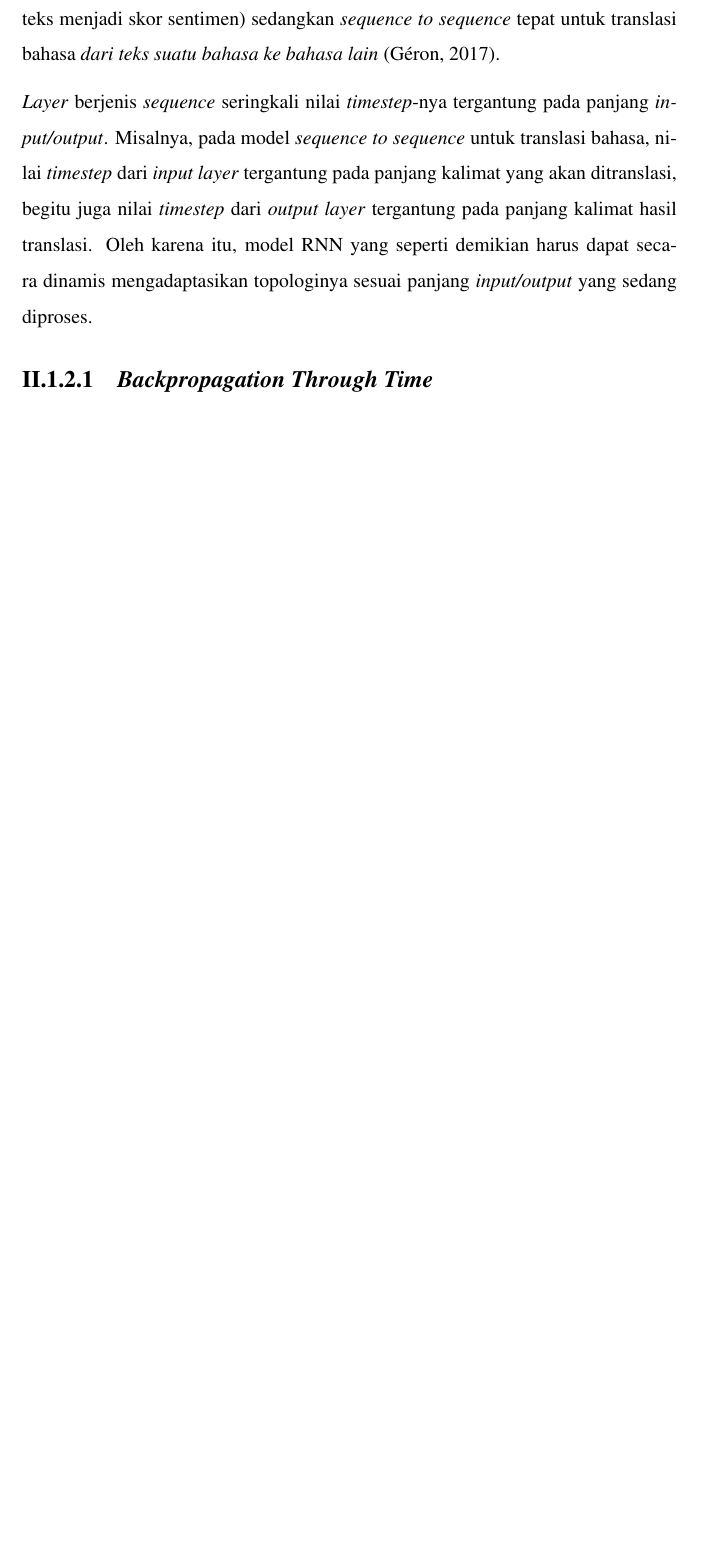
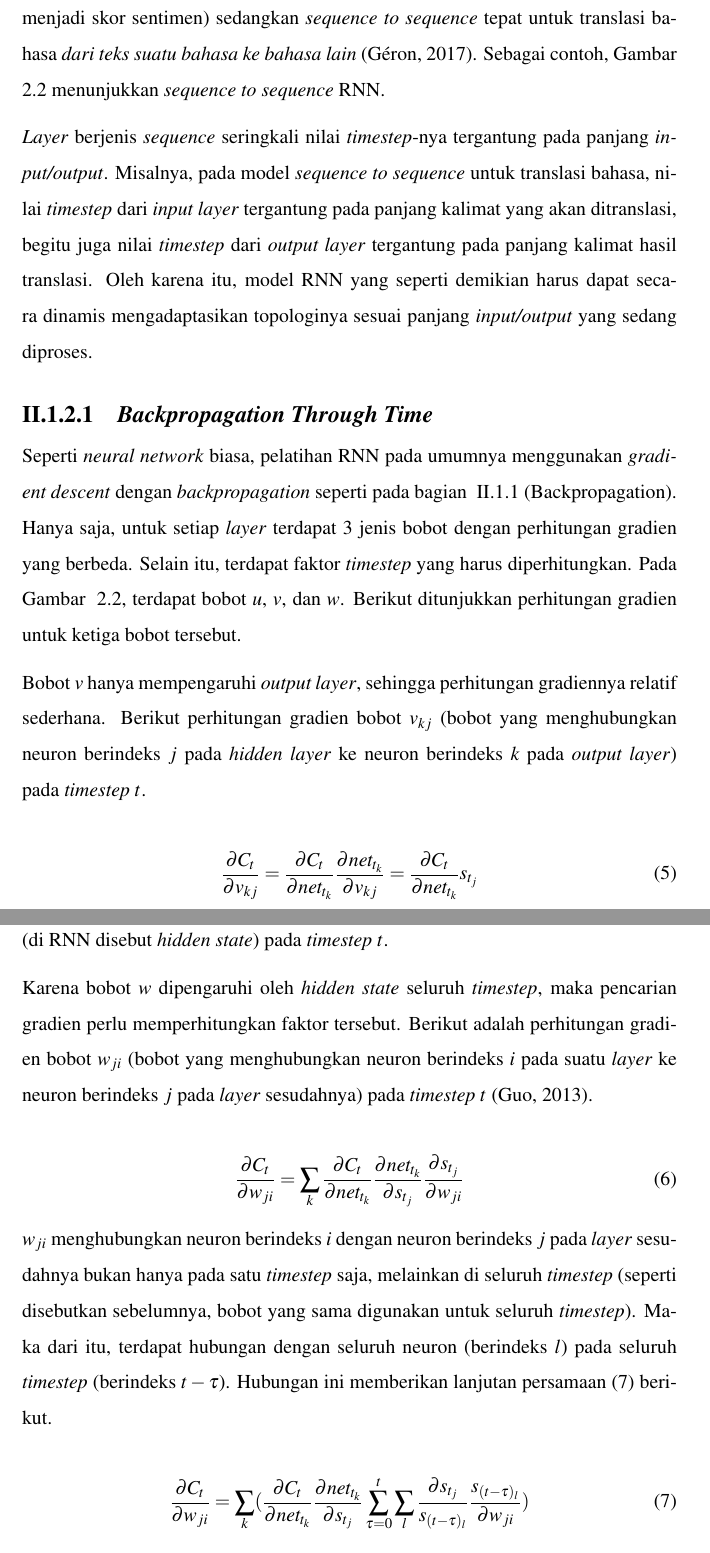
Before and after one commit to devinalvaro/thesis, a LaTeX thesis (thesis.tex, which reads chapters/chapter-2.tex): part of page 18 of 35 before the commit and two parts of pages 18 and 19 of 36 after it, the two joined at a grey line, cut so that both start at the same text, the shorter picture padded with empty space. Compiled offline with pdfLaTeX.

Commit message:
Add backpropagation through time

```diff
--- a/chapters/chapter-2.tex
+++ b/chapters/chapter-2.tex
@@ -74,11 +75,36 @@ Gambar ~\ref{fig:RecurrentNeuralNetwork} mengilustrasikan sebuah \en{layer} RNN.
 
 Karena kemampuannya menangkap hubungan data secara temporal, RNN banyak digunakan untuk data yang bersifat sekuens atau \en{time series}, di mana suatu data dipengaruhi oleh data-data pada urutan atau waktu sebelumnya. Contoh data sekuens atau \en{time series} adalah teks, \en{speech}, harga saham, dan lainnya.
 
-Pada RNN, terdapat istilah \en{sequence} dan \en{vector}. Apabila suatu \en{input/output layer} ber-\en{timestep} 1, maka disebut \en{vector}. Bila \en{timestep} suatu \en{input/output layer} lebih dari 1, disebut \en{sequence}. Dari kombinasi \en{sequence} dan \en{vector} tersebut terbentuk beberapa jenis RNN, yaitu \en{vector to sequence}, \en{sequence to vector}, dan \en{sequence to sequence}. Pemilihan jenis RNN ini tergantung dari data dan masalah yang dihadapi, misalnya \en{sequence to vector} cocok untuk \en{sentiment analysis} (dari sekuens teks menjadi skor sentimen) sedangkan \en{sequence to sequence} tepat untuk translasi bahasa \en{dari teks suatu bahasa ke bahasa lain} \citep{geron2017hands}.
+Pada RNN, terdapat istilah \en{sequence} dan \en{vector}. Apabila suatu \en{input/output layer} ber-\en{timestep} 1, maka disebut \en{vector}. Bila \en{timestep} suatu \en{input/output layer} lebih dari 1, disebut \en{sequence}. Dari kombinasi \en{sequence} dan \en{vector} tersebut terbentuk beberapa jenis RNN, yaitu \en{vector to sequence}, \en{sequence to vector}, dan \en{sequence to sequence}. Pemilihan jenis RNN ini tergantung dari data dan masalah yang dihadapi, misalnya \en{sequence to vector} cocok untuk \en{sentiment analysis} (dari sekuens teks menjadi skor sentimen) sedangkan \en{sequence to sequence} tepat untuk translasi bahasa \en{dari teks suatu bahasa ke bahasa lain} \citep{geron2017hands}. Sebagai contoh, Gambar ~\ref{fig:RecurrentNeuralNetwork} menunjukkan \en{sequence to sequence} RNN.
 
 \en{Layer} berjenis \en{sequence} seringkali nilai \en{timestep}-nya tergantung pada panjang \en{input/output}. Misalnya, pada model \en{sequence to sequence} untuk translasi bahasa, nilai \en{timestep} dari \en{input layer} tergantung pada panjang kalimat yang akan ditranslasi, begitu juga nilai \en{timestep} dari \en{output layer} tergantung pada panjang kalimat hasil translasi. Oleh karena itu, model RNN yang seperti demikian harus dapat secara dinamis mengadaptasikan topologinya sesuai panjang \en{input/output} yang sedang diproses.
 
 \subsubsection{\en{Backpropagation Through Time}}
 
+Seperti \en{neural network} biasa, pelatihan RNN pada umumnya menggunakan \en{gradient descent} dengan \en{backpropagation} seperti pada bagian ~\ref{backpropagation} (Backpropagation). Hanya saja, untuk setiap \en{layer} terdapat 3 jenis bobot dengan perhitungan gradien yang berbeda. Selain itu, terdapat faktor \en{timestep} yang harus diperhitungkan. Pada Gambar ~\ref{fig:RecurrentNeuralNetwork}, terdapat bobot $u$, $v$, dan $w$. Berikut ditunjukkan perhitungan gradien untuk ketiga bobot tersebut.
 
+Bobot $v$ hanya mempengaruhi \en{output layer}, sehingga perhitungan gradiennya relatif sederhana. Berikut perhitungan gradien bobot $v_{kj}$ (bobot yang menghubungkan neuron berindeks $j$ pada \en{hidden layer} ke neuron berindeks $k$ pada \en{output layer}) pada \en{timestep} $t$.
 
+\begin{equation}
+    \frac{\partial{C_{t}}}{\partial{v_{kj}}}
+    = \frac{\partial{C_{t}}}{\partial{net_{t_k}}} \frac{\partial{net_{t_k}}}{\partial{v_{kj}}}
+    = \frac{\partial{C_{t}}}{\partial{net_{t_k}}} s_{t_j}
+\end{equation}
+
+dengan $net_{t_k} = \sum_{j} v_{kj} s_{t_j} + b_{k}$, di mana $s_{t_j}$ adalah \en{output} neuron ke-$j$ di \en{hidden layer} (di RNN disebut \en{hidden state}) pada \en{timestep} $t$.
+
+Karena bobot $w$ dipengaruhi oleh \en{hidden state} seluruh \en{timestep}, maka pencarian gradien perlu memperhitungkan faktor tersebut. Berikut adalah perhitungan gradien bobot $w_{ji}$ (bobot yang menghubungkan neuron berindeks $i$ pada suatu \en{layer} ke neuron berindeks $j$ pada \en{layer} sesudahnya) pada \en{timestep} $t$ \citep{guo2013backpropagation}.
+
+\begin{equation}
+    \frac{\partial{C_{t}}}{\partial{w_{ji}}}
+    = \sum_{k} \frac{\partial{C_{t}}}{\partial{net_{t_k}}} \frac{\partial{net_{t_k}}}{\partial{s_{t_j}}} \frac{\partial{s_{t_j}}}{\partial{w_{ji}}}
+    \label{eq:W}
+\end{equation}
+
+$w_{ji}$ menghubungkan neuron berindeks $i$ dengan neuron berindeks $j$ pada \en{layer} sesudahnya bukan hanya pada satu \en{timestep} saja, melainkan di seluruh \en{timestep} (seperti disebutkan sebelumnya, bobot yang sama digunakan untuk seluruh \en{timestep}). Maka dari itu, terdapat hubungan dengan seluruh neuron (berindeks $l$) pada seluruh \en{timestep} (berindeks $t - \tau$). Hubungan ini memberikan lanjutan persamaan (\ref{eq:W}) berikut.
+
+\begin{equation}
+    \frac{\partial{C_{t}}}{\partial{w_{ji}}}
+    = \sum_{k} (\frac{\partial{C_{t}}}{\partial{net_{t_k}}} \frac{\partial{net_{t_k}}}{\partial{s_{t_j}}} \sum_{\tau = 0}^{t} \sum_{l} \frac{\partial{s_{t_j}}}{s_{(t-\tau)_l}} \frac{s_{(t-\tau)_l}}{\partial{w_{ji}}})
+    \label{eq:W}
+\end{equation}
@@ -85,3 +116,6 @@ Pada RNN, terdapat istilah \en{sequence} dan \en{vector}. Apabila suatu \en{inpu
+    = \sum_{k} (\frac{\partial{C_{t}}}{\partial{net_{t_k}}} \frac{\partial{net_{t_k}}}{\partial{s_{t_j}}} \sum_{\tau = 0}^{t} \sum_{l} \frac{\partial{s_{t_j}}}{s_{(t-\tau)_l}} \frac{s_{(t-\tau)_l}}{\partial{u_{ji}}})
+    \label{eq:v}
+\end{equation}
 \subsection{Proses Pelatihan}
 
 Terdapat berbagai macam metode pelatihan model \en{deep learning}, salah satunya adalah \en{mini-batch gradient descent} (MBGD). Pada MBGD, keseluruhan \en{dataset} dibagi menjadi beberapa \en{mini-batch} (atau \en{batch}). Pada setiap \en{batch}, gradien dihitung kemudian digunakan untuk meng-\en{update} parameter, agar menurunkan \en{loss} atau \en{cost}.
```
Also changed, not shown: miscs/references.bib (+11 -0 lines), figures/recurrent-neural-network.jpg (added), figures/recurrent-neural-network.png (deleted), chapters/chapter-2.tex (20 more changed lines).
